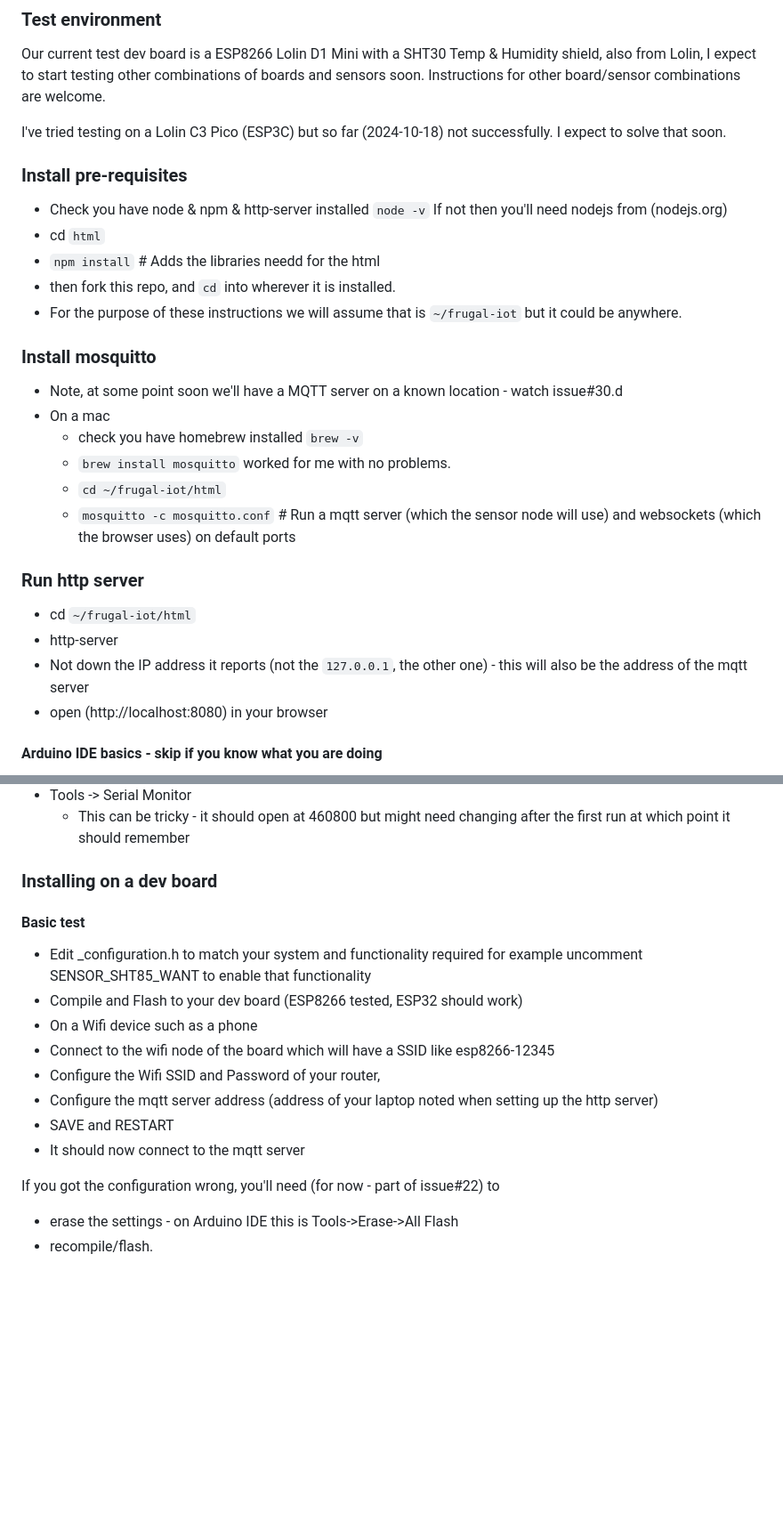
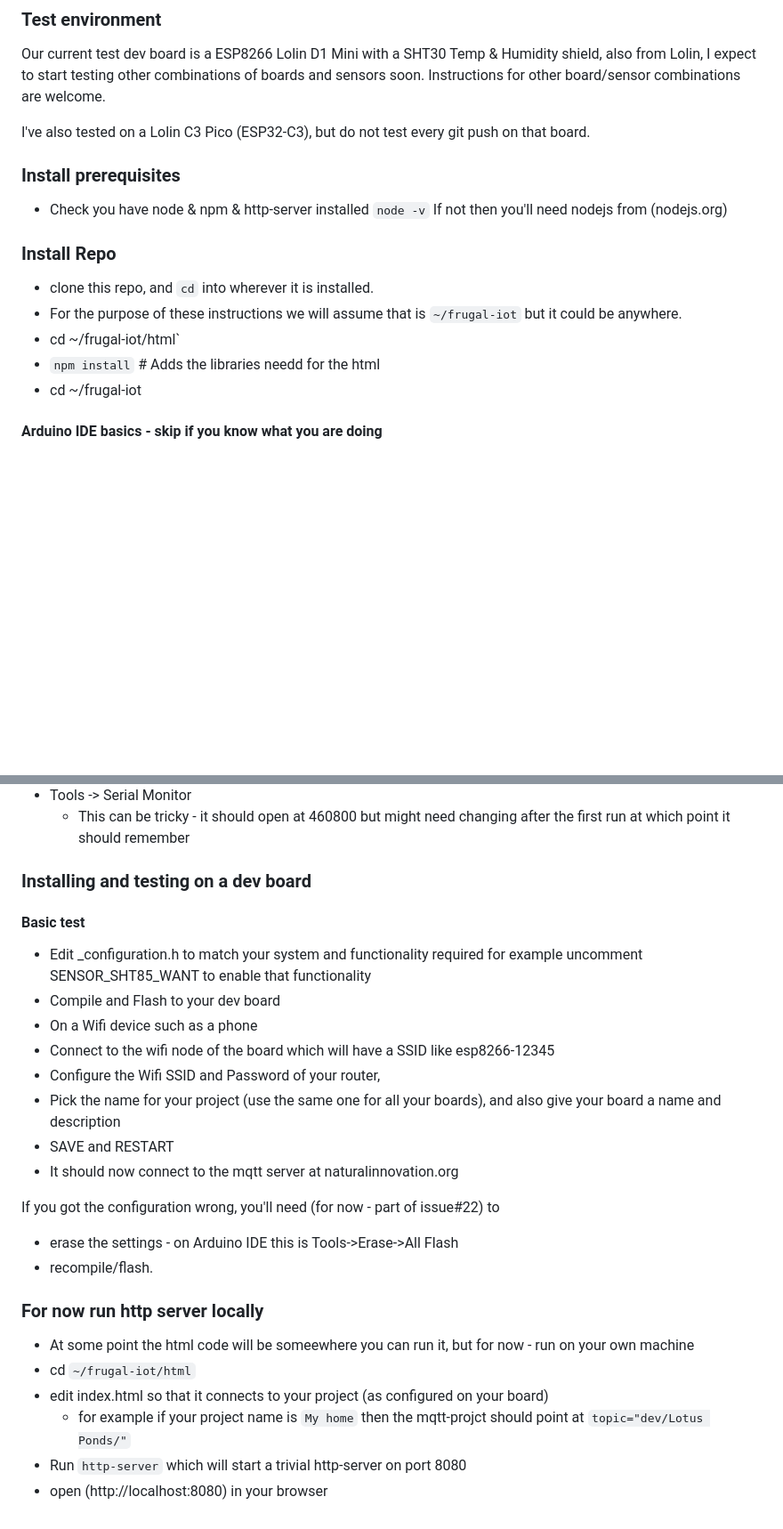
Before and after one commit to mitra42/frugal-iot, a Markdown page: README.md, 2 parts joined by grey strips. Shown at 89% size. Drawn GitHub-style; blank space fills up the shorter version.

Commit message:
Update install and test instructions

```diff
--- a/README.md
+++ b/README.md
@@ -25,30 +25,17 @@ Our current test dev board is a ESP8266 Lolin D1 Mini with a SHT30 Temp & Humidi
 I expect to start testing other combinations of boards and sensors soon.
 Instructions for other board/sensor combinations are welcome.
 
-I've tried testing on a Lolin C3 Pico (ESP3C) but so far (2024-10-18) not successfully. I expect to solve that soon.
+I've also tested on a Lolin C3 Pico (ESP32-C3), but do not test every git push on that board.
 
-### Install pre-requisites
+### Install prerequisites
 * Check you have node & npm & http-server installed `node -v` If not then you'll need nodejs from (nodejs.org)
-* cd `html`
+
+### Install Repo
+* clone this repo, and `cd` into wherever it is installed.
+* For the purpose of these instructions we will assume that is `~/frugal-iot` but it could be anywhere.
+* cd ~/frugal-iot/html`
 * `npm install` # Adds the libraries needd for the html
-* then fork this repo, and `cd` into wherever it is installed.
-* For the purpose of these instructions we will assume that is `~/frugal-iot` but it could be anywhere.
-
-### Install mosquitto
-* Note, at some point soon we'll have a MQTT server on a known location - watch issue#30.d
-* On a mac
-  * check you have homebrew installed `brew -v`
-  * `brew install mosquitto` worked for me with no problems.
-  * `cd ~/frugal-iot/html`
-  * `mosquitto -c mosquitto.conf` # Run a mqtt server (which the sensor node will use) and websockets (which the browser uses) on default ports
-
-### Run http server
-* cd `~/frugal-iot/html`
-* http-server
-* Not down the IP address it reports (not the `127.0.0.1`, the other one) - this will also be the address of the mqtt server
-* open (http://localhost:8080) in your browser
-
-
+* cd ~/frugal-iot
 
 #### Arduino IDE basics - skip if you know what you are doing
 * In Arduino IDE
@@ -63,18 +50,26 @@ I've tried testing on a Lolin C3 Pico (ESP3C) but so far (2024-10-18) not succes
   * This can be tricky - it should open at 460800 but might need changing after the first run at which point it should remember
 
 
-### Installing on a dev board
+### Installing and testing on a dev board
 
 #### Basic test
 * Edit _configuration.h to match your system and functionality required for example uncomment SENSOR_SHT85_WANT to enable that functionality
-* Compile and Flash to your dev board (ESP8266 tested, ESP32 should work)
+* Compile and Flash to your dev board
 * On a Wifi device such as a phone
 * Connect to the wifi node of the board which will have a SSID like esp8266-12345
 * Configure the Wifi SSID and Password of your router,
-* Configure the mqtt server address (address of your laptop noted when setting up the http server)
+* Pick the name for your project (use the same one for all your boards), and also give your board a name and description
 * SAVE and RESTART
-* It should now connect to the mqtt server
+* It should now connect to the mqtt server at naturalinnovation.org
 
 If you got the configuration wrong, you'll need (for now - part of issue#22) to
 * erase the settings - on Arduino IDE this is Tools->Erase->All Flash
 * recompile/flash.
+
+### For now run http server locally
+* At some point the html code will be someewhere you can run it, but for now - run on your own machine
+* cd `~/frugal-iot/html`
+* edit index.html so that it connects to your project (as configured on your board)
+  * for example if your project name is `My home` then the mqtt-projct should point at `topic="dev/Lotus Ponds/"`
+* Run `http-server` which will start a trivial http-server on port 8080
+* open (http://localhost:8080) in your browser
```
